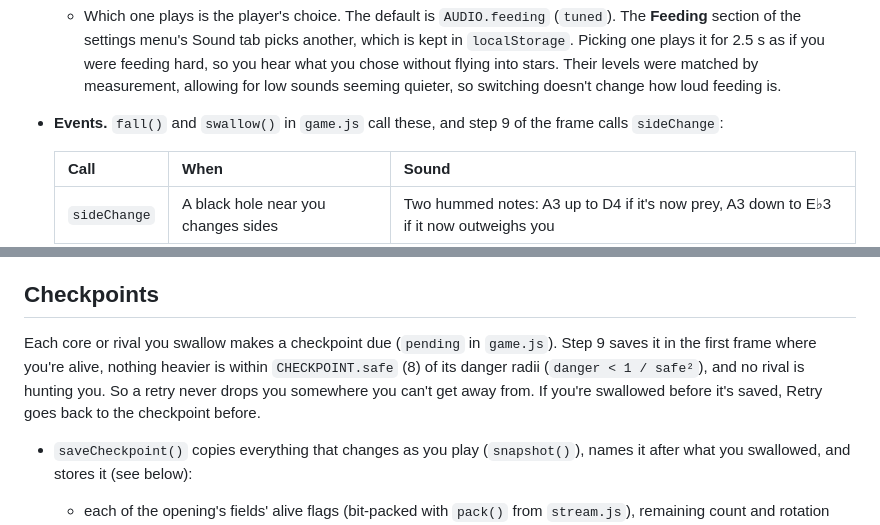
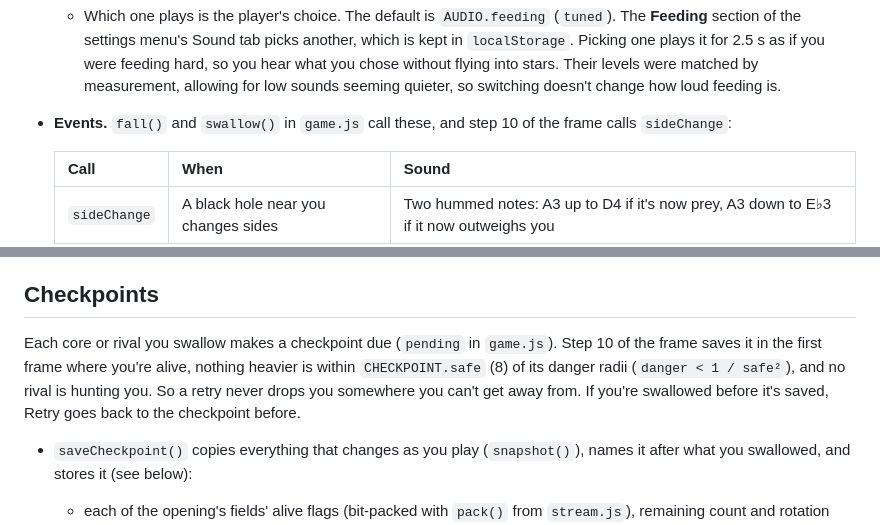
Before and after one commit to P3DY/blackhole, a Markdown page: docs/architecture.md, 2 parts joined by grey strips. Drawn GitHub-style.

```diff
--- a/docs/architecture.md
+++ b/docs/architecture.md
@@ -310,7 +310,7 @@ Every sound is synthesised with the Web Audio API. There are no audio files, and
     | `gulps` | Soft low notes sliding down into place, 1 to 4 a second as feeding rises |
 
   - Which one plays is the player's choice. The default is `AUDIO.feeding` (`tuned`). The **Feeding** section of the settings menu's Sound tab picks another, which is kept in `localStorage`. Picking one plays it for 2.5 s as if you were feeding hard, so you hear what you chose without flying into stars. Their levels were matched by measurement, allowing for low sounds seeming quieter, so switching doesn't change how loud feeding is.
-- **Events.** `fall()` and `swallow()` in `game.js` call these, and step 9 of the frame calls `sideChange`:
+- **Events.** `fall()` and `swallow()` in `game.js` call these, and step 10 of the frame calls `sideChange`:
 
   | Call | When | Sound |
   |------|------|-------|
@@ -336,7 +336,7 @@ Every sound is synthesised with the Web Audio API. There are no audio files, and
 
 ## Checkpoints
 
-Each core or rival you swallow makes a checkpoint due (`pending` in `game.js`). Step 9 saves it in the first frame where you're alive, nothing heavier is within `CHECKPOINT.safe` (8) of its danger radii (`danger < 1 / safe²`), and no rival is hunting you. So a retry never drops you somewhere you can't get away from. If you're swallowed before it's saved, Retry goes back to the checkpoint before.
+Each core or rival you swallow makes a checkpoint due (`pending` in `game.js`). Step 10 of the frame saves it in the first frame where you're alive, nothing heavier is within `CHECKPOINT.safe` (8) of its danger radii (`danger < 1 / safe²`), and no rival is hunting you. So a retry never drops you somewhere you can't get away from. If you're swallowed before it's saved, Retry goes back to the checkpoint before.
 
 - `saveCheckpoint()` copies everything that changes as you play (`snapshot()`), names it after what you swallowed, and stores it (see below):
   - each of the opening's fields' alive flags (bit-packed with `pack()` from `stream.js`), remaining count and rotation
```
Also changed, not shown: docs/improvements.md (+12 -1 lines).
